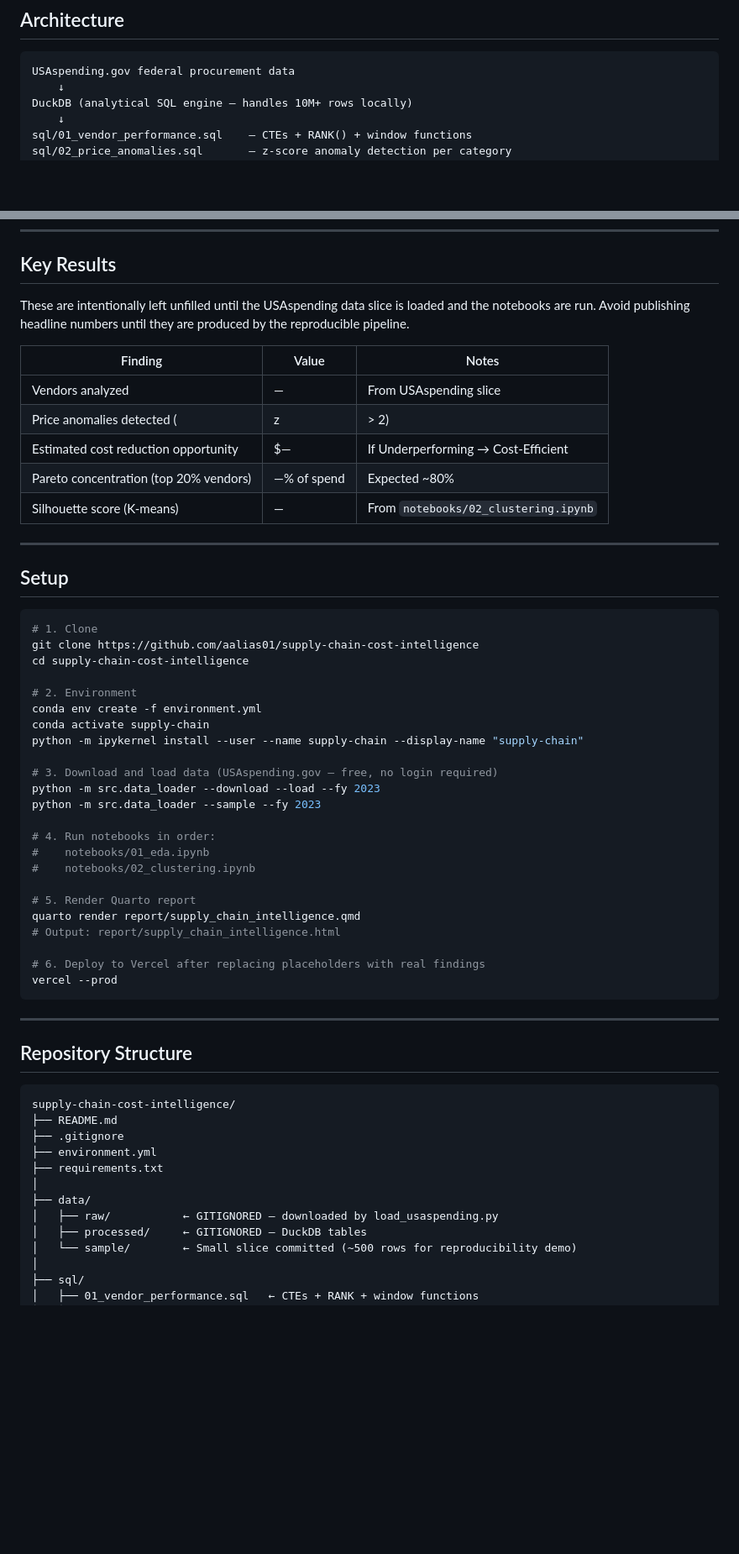
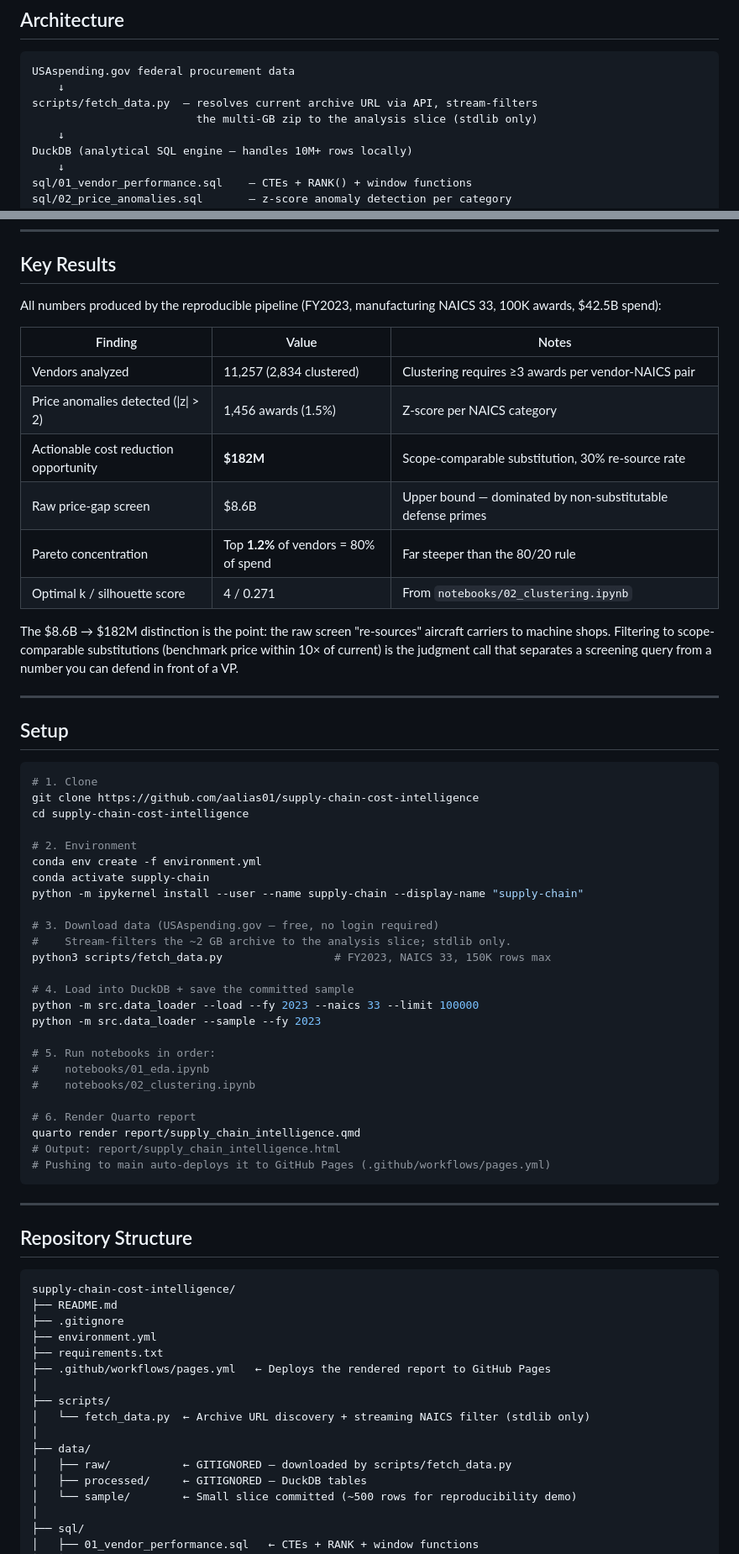
Before and after one commit to aalias01/supply-chain-cost-intelligence, a Markdown page: README.md, 2 parts joined by grey strips. Shown at 84% size. GitHub-like rendering; blank space fills up the shorter version.

````diff
--- a/README.md
+++ b/README.md
@@ -32,6 +32,9 @@ At Daikin North America, I led a manual BOM analysis that identified **$5M+ in p
 
 ```
 USAspending.gov federal procurement data
+    ↓
+scripts/fetch_data.py  — resolves current archive URL via API, stream-filters
+                         the multi-GB zip to the analysis slice (stdlib only)
     ↓
 DuckDB (analytical SQL engine — handles 10M+ rows locally)
     ↓
@@ -112,15 +115,21 @@ The same CTE + window-function patterns appear in the [Retail Returns Intelligen
 
 ## Key Results
 
-These are intentionally left unfilled until the USAspending data slice is loaded and the notebooks are run. Avoid publishing headline numbers until they are produced by the reproducible pipeline.
+All numbers produced by the reproducible pipeline (FY2023, manufacturing NAICS 33, 100K awards, $42.5B spend):
 
 | Finding | Value | Notes |
 |---------|-------|-------|
-| Vendors analyzed | — | From USAspending slice |
-| Price anomalies detected (|z| > 2) | — | Per NAICS category |
-| Estimated cost reduction opportunity | $— | If Underperforming → Cost-Efficient |
-| Pareto concentration (top 20% vendors) | —% of spend | Expected ~80% |
-| Silhouette score (K-means) | — | From `notebooks/02_clustering.ipynb` |
+| Vendors analyzed | 11,257 (2,834 clustered) | Clustering requires ≥3 awards per vendor-NAICS pair |
+| Price anomalies detected (\|z\| > 2) | 1,456 awards (1.5%) | Z-score per NAICS category |
+| Actionable cost reduction opportunity | **$182M** | Scope-comparable substitution, 30% re-source rate |
+| Raw price-gap screen | $8.6B | Upper bound — dominated by non-substitutable defense primes |
+| Pareto concentration | Top **1.2%** of vendors = 80% of spend | Far steeper than the 80/20 rule |
+| Optimal k / silhouette score | 4 / 0.271 | From `notebooks/02_clustering.ipynb` |
+
+The $8.6B → $182M distinction is the point: the raw screen "re-sources" aircraft carriers to
+machine shops. Filtering to scope-comparable substitutions (benchmark price within 10× of
+current) is the judgment call that separates a screening query from a number you can defend
+in front of a VP.
 
 ---
 
@@ -136,20 +145,22 @@ conda env create -f environment.yml
 conda activate supply-chain
 python -m ipykernel install --user --name supply-chain --display-name "supply-chain"
 
-# 3. Download and load data (USAspending.gov — free, no login required)
-python -m src.data_loader --download --load --fy 2023
+# 3. Download data (USAspending.gov — free, no login required)
+#    Stream-filters the ~2 GB archive to the analysis slice; stdlib only.
+python3 scripts/fetch_data.py                 # FY2023, NAICS 33, 150K rows max
+
+# 4. Load into DuckDB + save the committed sample
+python -m src.data_loader --load --fy 2023 --naics 33 --limit 100000
 python -m src.data_loader --sample --fy 2023
 
-# 4. Run notebooks in order:
+# 5. Run notebooks in order:
 #    notebooks/01_eda.ipynb
 #    notebooks/02_clustering.ipynb
 
-# 5. Render Quarto report
+# 6. Render Quarto report
 quarto render report/supply_chain_intelligence.qmd
 # Output: report/supply_chain_intelligence.html
-
-# 6. Deploy to Vercel after replacing placeholders with real findings
-vercel --prod
+# Pushing to main auto-deploys it to GitHub Pages (.github/workflows/pages.yml)
 ```
 
 ---
@@ -162,9 +173,13 @@ supply-chain-cost-intelligence/
 ├── .gitignore
 ├── environment.yml
 ├── requirements.txt
+├── .github/workflows/pages.yml   ← Deploys the rendered report to GitHub Pages
+│
+├── scripts/
+│   └── fetch_data.py  ← Archive URL discovery + streaming NAICS filter (stdlib only)
 │
 ├── data/
-│   ├── raw/           ← GITIGNORED — downloaded by load_usaspending.py
+│   ├── raw/           ← GITIGNORED — downloaded by scripts/fetch_data.py
 │   ├── processed/     ← GITIGNORED — DuckDB tables
 │   └── sample/        ← Small slice committed (~500 rows for reproducibility demo)
 │
````
Also changed, not shown: other parts of README.md (+6 -6 lines), figures/01_lead_time_by_naics.png (added), figures/01_pareto_concentration.png (added), figures/01_spend_distribution.png (added), figures/01_top_naics.png (added), figures/02_elbow_silhouette.png (added), figures/02_feature_distributions.png (added), 8 other files.
